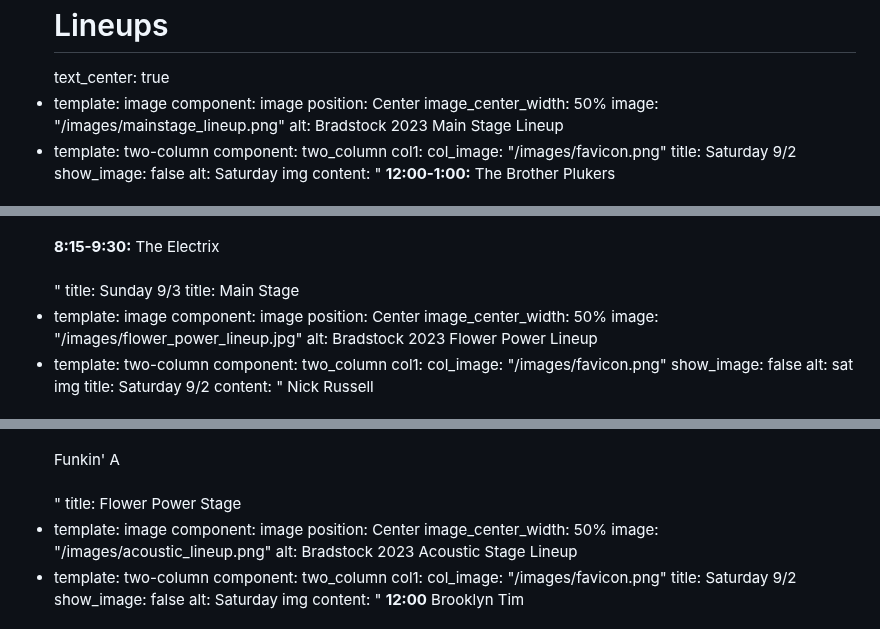
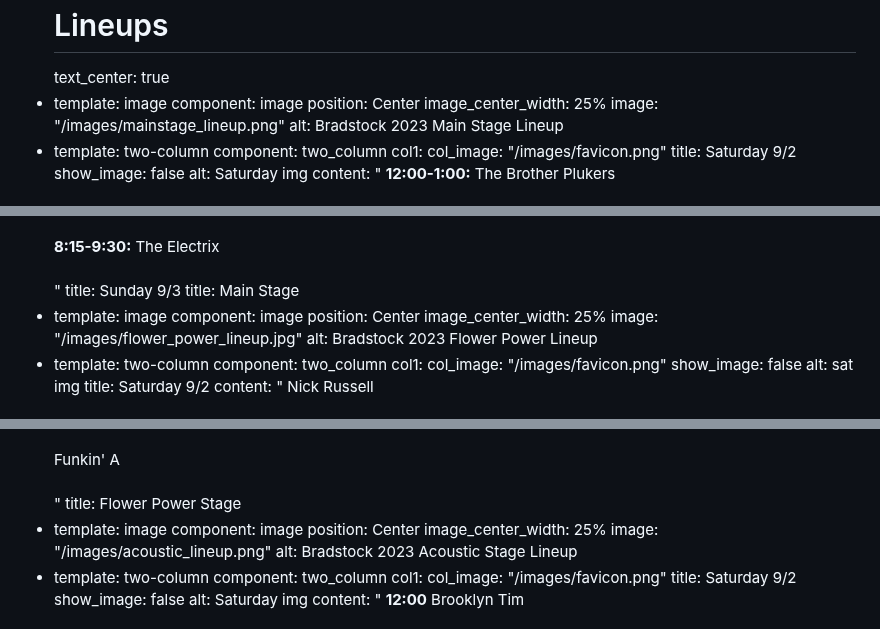
Before and after one commit to Bradstock/bradstock-production, a Markdown page: src/pages/lineup.md, 3 parts joined by grey strips. GitHub-like rendering.

Commit message:
edit img size

```diff
--- a/src/pages/lineup.md
+++ b/src/pages/lineup.md
@@ -13,7 +13,7 @@ blocks:
 - template: image
   component: image
   position: Center
-  image_center_width: 50%
+  image_center_width: 25%
   image: "/images/mainstage_lineup.png"
   alt: Bradstock 2023 Main Stage Lineup
 - template: two-column
@@ -49,7 +49,7 @@ blocks:
 - template: image
   component: image
   position: Center
-  image_center_width: 50%
+  image_center_width: 25%
   image: "/images/flower_power_lineup.jpg"
   alt: Bradstock 2023 Flower Power Lineup
 - template: two-column
@@ -83,7 +83,7 @@ blocks:
 - template: image
   component: image
   position: Center
-  image_center_width: 50%
+  image_center_width: 25%
   image: "/images/acoustic_lineup.png"
   alt: Bradstock 2023 Acoustic Stage Lineup
 - template: two-column
```
